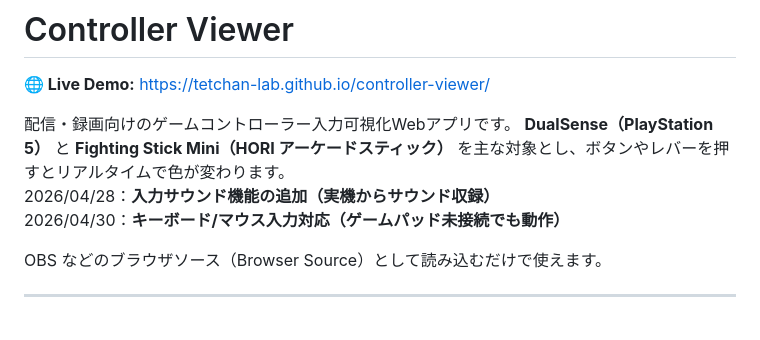
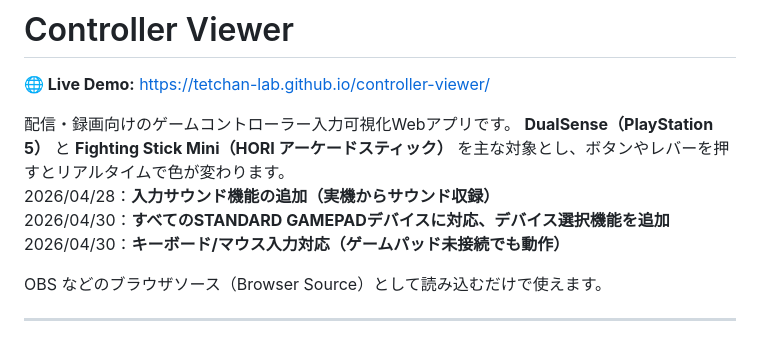
Before and after one commit to tetchan-lab/controller-viewer, a Markdown page: README.md, the part around the change. Drawn GitHub-style.

Commit message:
docs: README更新履歴にSTANDARD GAMEPAD対応(04/30)を追記

```diff
--- a/README.md
+++ b/README.md
@@ -5,6 +5,7 @@
 配信・録画向けのゲームコントローラー入力可視化Webアプリです。
 **DualSense（PlayStation 5）** と **Fighting Stick Mini（HORI アーケードスティック）** を主な対象とし、ボタンやレバーを押すとリアルタイムで色が変わります。
 2026/04/28：**入力サウンド機能の追加（実機からサウンド収録）**
+2026/04/30：**すべてのSTANDARD GAMEPADデバイスに対応、デバイス選択機能を追加**
 2026/04/30：**キーボード/マウス入力対応（ゲームパッド未接続でも動作）**
 
 OBS などのブラウザソース（Browser Source）として読み込むだけで使えます。
```
